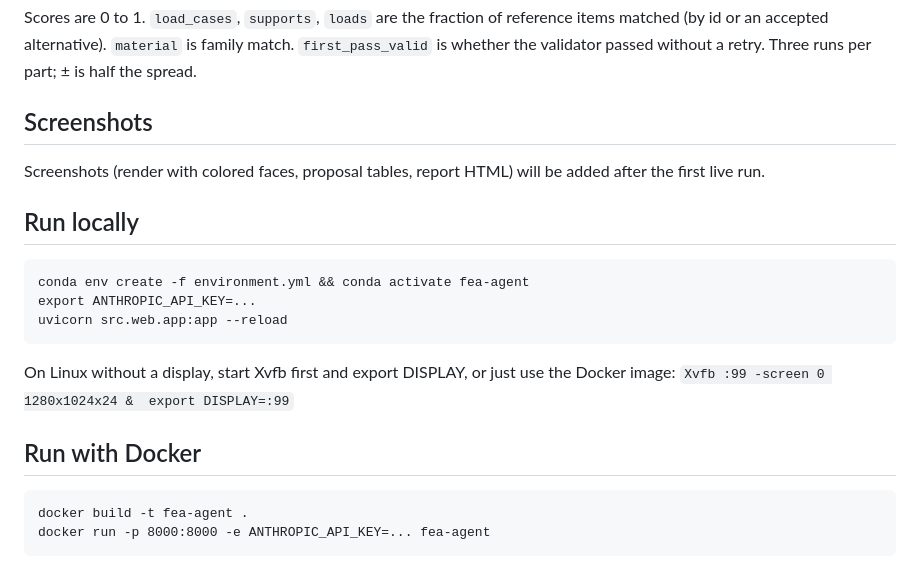
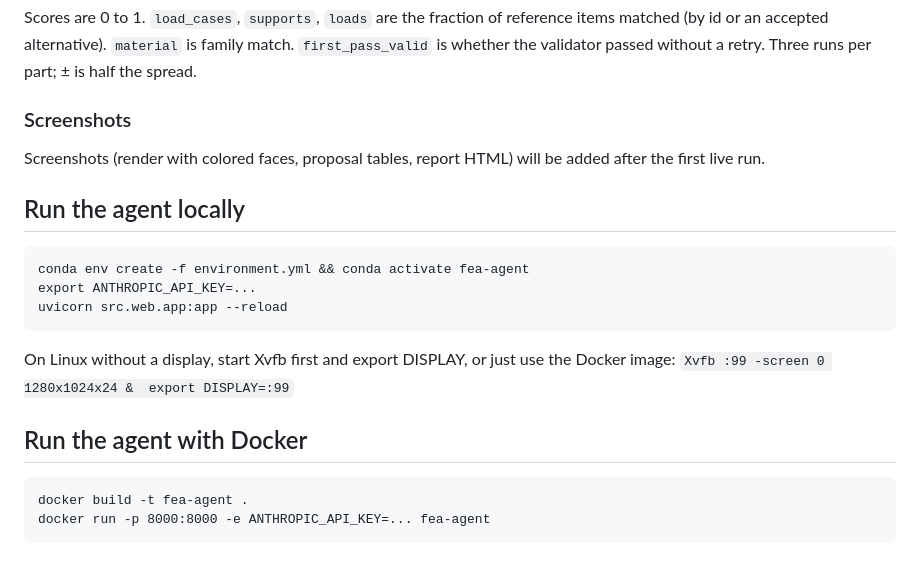
Before and after one commit to greeshv03-ops/ansys-workflow-tool, a Markdown page: README.md, the part around one of its changes. Drawn GitHub-style.

```diff
--- a/README.md
+++ b/README.md
@@ -29,11 +38,11 @@ Latest run: 2026-09-05, playbook `6967032e978c`, 3 runs per part, claude-opus-5
 
 Scores are 0 to 1. `load_cases`, `supports`, `loads` are the fraction of reference items matched (by id or an accepted alternative). `material` is family match. `first_pass_valid` is whether the validator passed without a retry. Three runs per part; ± is half the spread.
 
-## Screenshots
+### Screenshots
 
 Screenshots (render with colored faces, proposal tables, report HTML) will be added after the first live run.
 
-## Run locally
+## Run the agent locally
 
     conda env create -f environment.yml && conda activate fea-agent
     export ANTHROPIC_API_KEY=...
@@ -41,7 +50,7 @@ Screenshots (render with colored faces, proposal tables, report HTML) will be ad
 
 On Linux without a display, start Xvfb first and export DISPLAY, or just use the Docker image: `Xvfb :99 -screen 0 1280x1024x24 &  export DISPLAY=:99`
 
-## Run with Docker
+## Run the agent with Docker
 
     docker build -t fea-agent .
     docker run -p 8000:8000 -e ANTHROPIC_API_KEY=... fea-agent
```
Also changed, not shown: other parts of README.md (+34 -4 lines).
